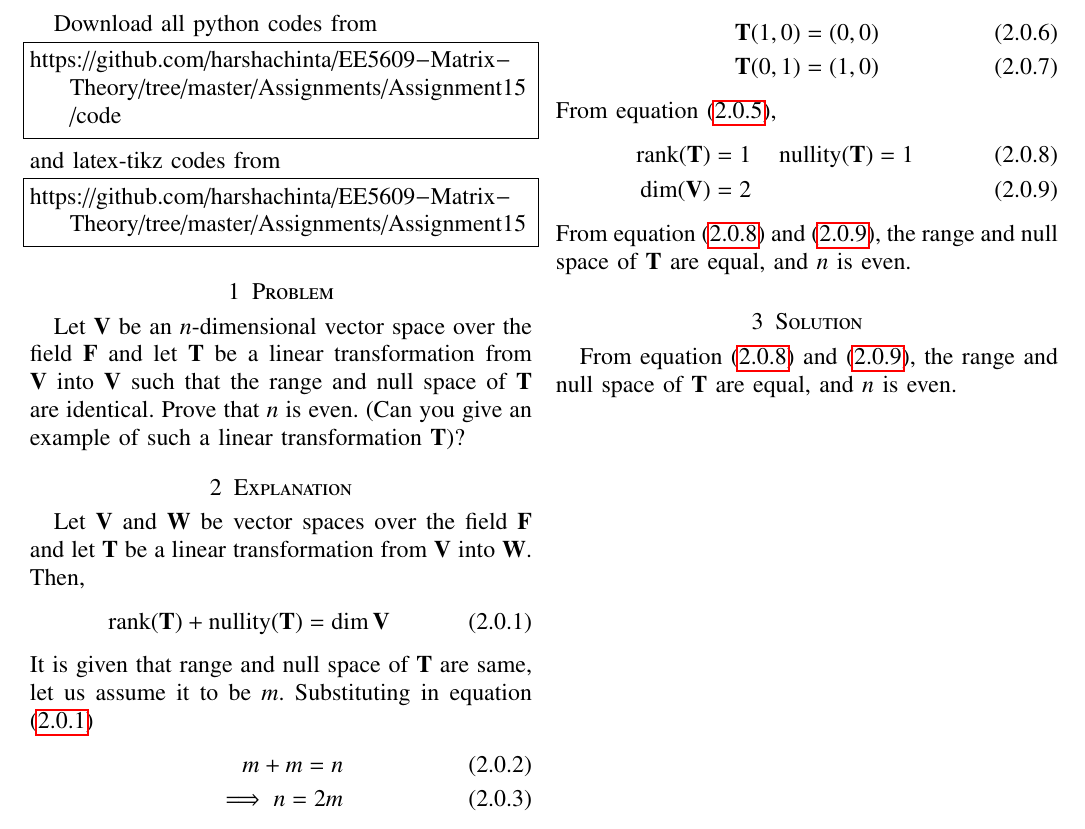
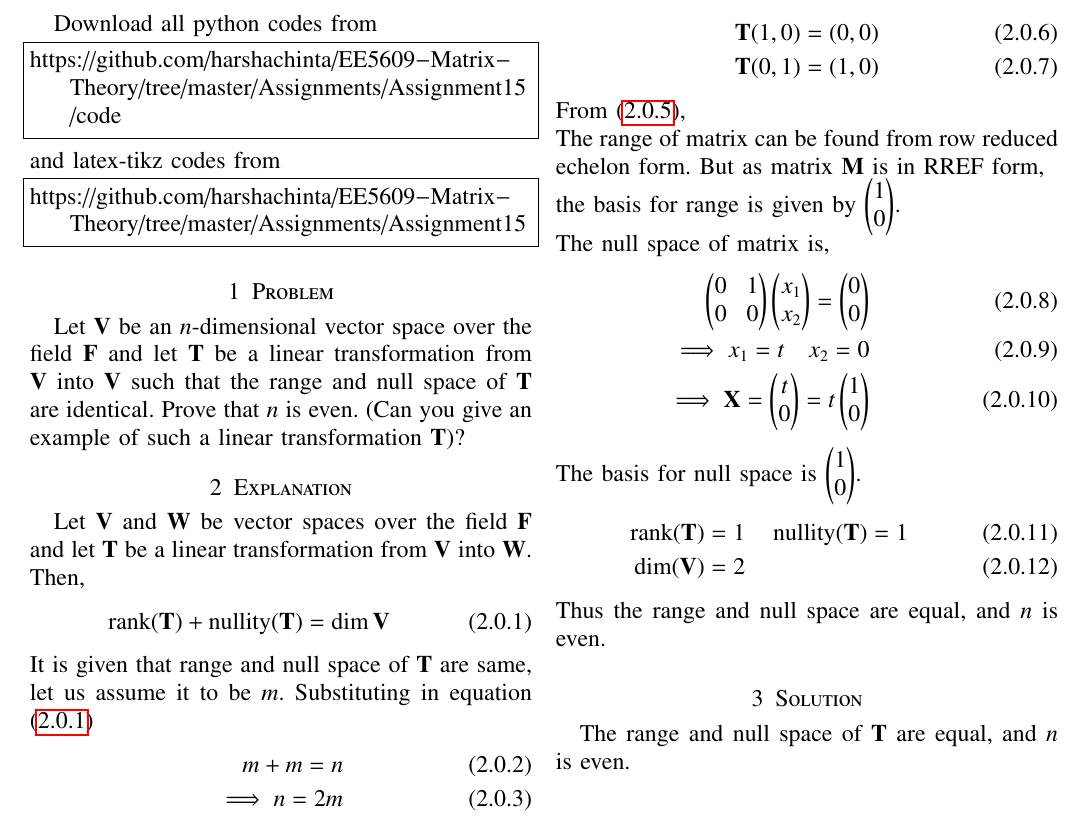
Before and after one commit to harshachinta/EE5609-Matrix-Theory, a LaTeX problem sheet (Assignments/Assignment15/assignment15.tex): part of the page, cut so that both start at the same text. Compiled offline with pdfLaTeX.

Commit message:
Update assignment15.tex

```diff
--- a/Assignments/Assignment15/assignment15.tex
+++ b/Assignments/Assignment15/assignment15.tex
@@ -181,12 +181,21 @@ Let us consider basis of $\mathbb{R}^2$ $\{(1,0), (0,1)\}$ and apply linear tran
     \vec{T}(1,0) = (0, 0)\\
     \vec{T}(0,1) = (1, 0)
 \end{align}
-From equation \eqref{eq:eq5},
+From \eqref{eq:eq5},\\
+The range of matrix can be found from row reduced echelon form. But as matrix $\vec{M}$ is in RREF form,\\
+the basis for range is given by $\myvec{1\\0}$.\\
+The null space of matrix is,
+\begin{align}
+    \myvec{0&1\\0&0}\myvec{x_1\\x_2} = \myvec{0\\0}\\
+\implies x_1 = t \quad x_2 = 0\\
+\implies \vec{X} = \myvec{t\\0} = t\myvec{1\\0}
+\end{align}
+The basis for null space is $\myvec{1\\0}$.
 \begin{align}
     \rank(\vec{T}) &= 1 \quad \nullity(\vec{T}) = 1 \label{eq:eq6}\\
     \dim(\vec{V}) &= 2 \label{eq:eq7}
 \end{align}
-From equation \eqref{eq:eq6} and \eqref{eq:eq7}, the range and null space of $\vec{T}$ are equal, and $n$ is even.
+Thus the range and null space are equal, and $n$ is even.
 \section{Solution}
-From equation \eqref{eq:eq6} and \eqref{eq:eq7}, the range and null space of $\vec{T}$ are equal, and $n$ is even.
+The range and null space of $\vec{T}$ are equal, and $n$ is even.
 \\\end{document}
```
